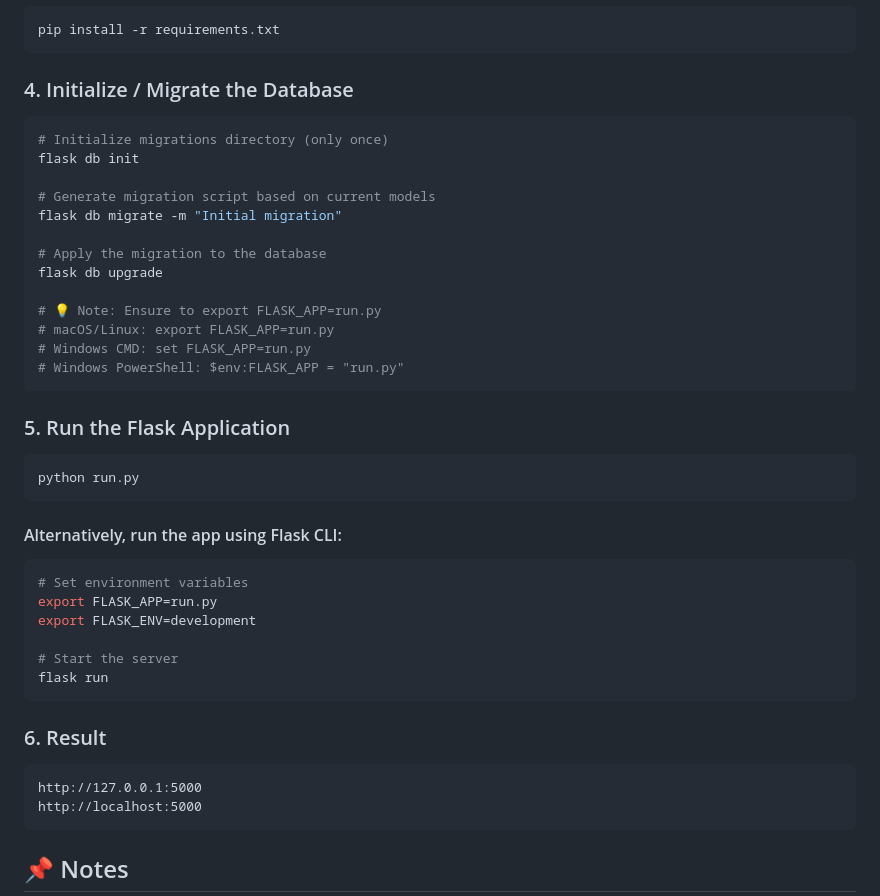
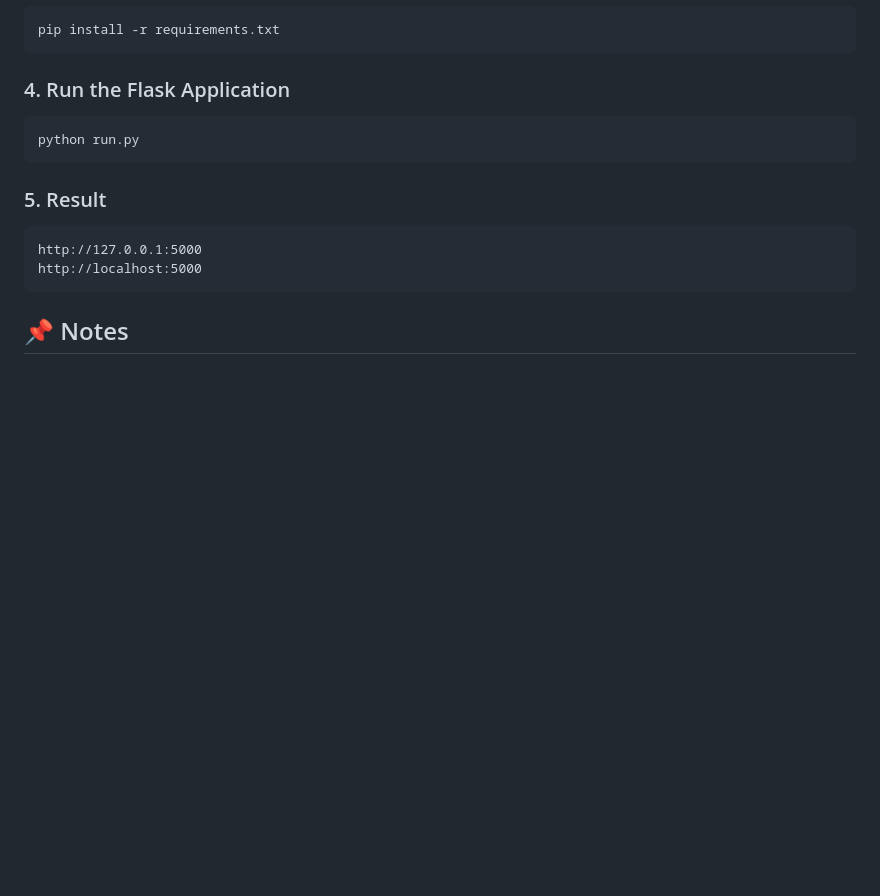
Before and after one commit to zyxasd707/exercise-tracker-app-independent-working, a Markdown page: README.md, the part around the change. GitHub-like rendering; blank space fills up the shorter version.

Commit message:
Update README to reflect simplified setup (no .env or migrations)

````diff
--- a/README.md
+++ b/README.md
@@ -54,36 +54,11 @@ venv\Scripts\activate
 ```bash
 pip install -r requirements.txt
 ```
-### 4. Initialize / Migrate the Database
-```bash
-# Initialize migrations directory (only once)
-flask db init
-
-# Generate migration script based on current models
-flask db migrate -m "Initial migration"
-
-# Apply the migration to the database
-flask db upgrade
-
-# 💡 Note: Ensure to export FLASK_APP=run.py
-# macOS/Linux: export FLASK_APP=run.py
-# Windows CMD: set FLASK_APP=run.py
-# Windows PowerShell: $env:FLASK_APP = "run.py"
-```
-### 5. Run the Flask Application
+### 4. Run the Flask Application
 ```bash
 python run.py
 ```
-#### Alternatively, run the app using Flask CLI:
-```bash
-# Set environment variables
-export FLASK_APP=run.py
-export FLASK_ENV=development
-
-# Start the server
-flask run
-```
-### 6. Result
+### 5. Result
 ```
 http://127.0.0.1:5000
 http://localhost:5000
````
